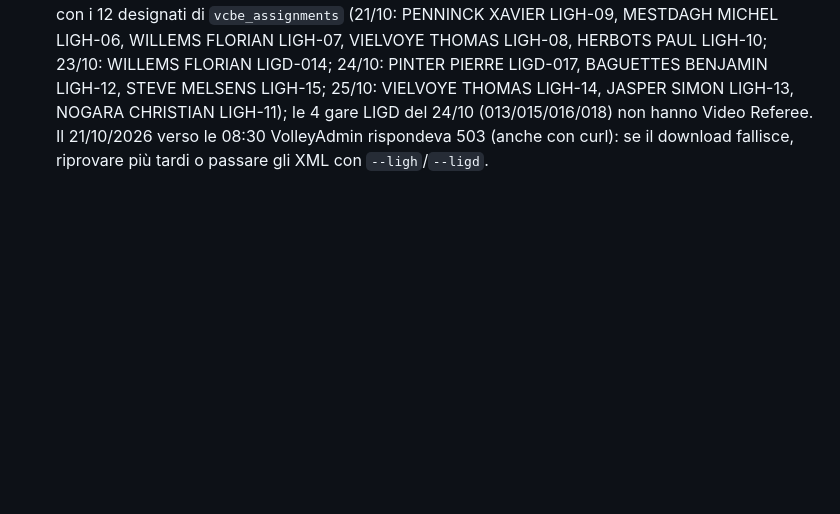
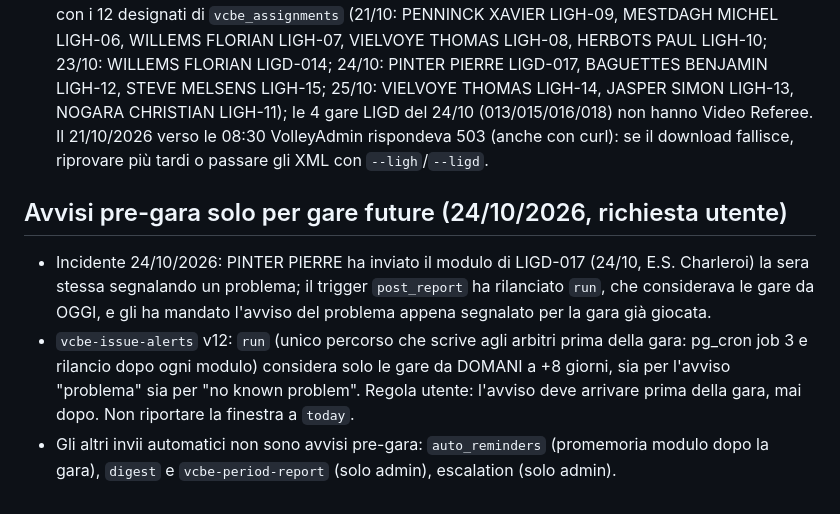
Before and after one commit to chrinogara/video-challenge-be, a Markdown page: CLAUDE.md, the part around the change. Drawn GitHub-style; blank space fills up the shorter version.

Commit message:
Docs: avvisi pre-gara solo per gare da domani (vcbe-issue-alerts v12) (#26)
Claude-Session: https://claude.ai/code/session_01PAmbsvvbSYZhTBhMszCT51

Co-authored-by: Claude <noreply@anthropic.com>

```diff
--- a/CLAUDE.md
+++ b/CLAUDE.md
@@ -106,3 +106,8 @@
 - Generatore nel repo: `tools/make_week_pdf.py` (Python 3 + reportlab, font DejaVu se presenti). `python3 tools/make_week_pdf.py --week <lunedì AAAA-MM-GG>` scarica il calendario pubblico LIGH/LIGD e scrive "Video arbitri Liga - settimana <inizio> - <fine> (provvisorio).pdf" con la colonna VIDEO "da comunicare". Con `--names file.txt` (una riga per gara, es. `LIGH-06: PINTER PIERRE`) riempie la colonna e il contatore e toglie "(provvisorio)" quando tutte le gare hanno un nome; `--ligh`/`--ligd` usano XML già scaricati, `--out` fissa il percorso, `--source` il testo della fonte. Stile uguale al PDF settimanale di Drive (intestazione blu, riepilogo, tabelle LIGH/LIGD).
 - Opzione `--final`: i nomi passati sono le designazioni ufficiali complete → le gare senza nome risultano «nessun designato», il riquadro diventa verde e il file perde «(provvisorio)». Flusso usato il 23/10/2026: query `select a.match_code, r.name from vcbe_assignments a left join vcbe_referees r on vcbe_name_key(r.name)=vcbe_name_key(a.video_referee) where a.match_date between <lunedì> and <domenica>` → file `CODICE: NOME` con la grafia di `vcbe_referees` (l'export scrive BAGUETTE BENJAMIN, MELSENS STEVE, SIMON JASPER) → `python3 tools/make_week_pdf.py --week <lunedì> --names file --final --source "tabella vcbe_assignments (export Aanduidingen VolleyAdmin), nomi come in vcbe_referees"`.
 - 20/10/2026: inviato all'utente il PDF provvisorio della settimana 19–25/10 (16 gare: 10 LIGH, 6 LIGD, 0 nomi noti). 23/10/2026: PDF definitivo «Video arbitri Liga - settimana 2026-10-19 - 2026-10-25.pdf» con i 12 designati di `vcbe_assignments` (21/10: PENNINCK XAVIER LIGH-09, MESTDAGH MICHEL LIGH-06, WILLEMS FLORIAN LIGH-07, VIELVOYE THOMAS LIGH-08, HERBOTS PAUL LIGH-10; 23/10: WILLEMS FLORIAN LIGD-014; 24/10: PINTER PIERRE LIGD-017, BAGUETTES BENJAMIN LIGH-12, STEVE MELSENS LIGH-15; 25/10: VIELVOYE THOMAS LIGH-14, JASPER SIMON LIGH-13, NOGARA CHRISTIAN LIGH-11); le 4 gare LIGD del 24/10 (013/015/016/018) non hanno Video Referee. Il 21/10/2026 verso le 08:30 VolleyAdmin rispondeva 503 (anche con curl): se il download fallisce, riprovare più tardi o passare gli XML con `--ligh`/`--ligd`.
+
+## Avvisi pre-gara solo per gare future (24/10/2026, richiesta utente)
+- Incidente 24/10/2026: PINTER PIERRE ha inviato il modulo di LIGD-017 (24/10, E.S. Charleroi) la sera stessa segnalando un problema; il trigger `post_report` ha rilanciato `run`, che considerava le gare da OGGI, e gli ha mandato l'avviso del problema appena segnalato per la gara già giocata.
+- `vcbe-issue-alerts` v12: `run` (unico percorso che scrive agli arbitri prima della gara: pg_cron job 3 e rilancio dopo ogni modulo) considera solo le gare da DOMANI a +8 giorni, sia per l'avviso "problema" sia per "no known problem". Regola utente: l'avviso deve arrivare prima della gara, mai dopo. Non riportare la finestra a `today`.
+- Gli altri invii automatici non sono avvisi pre-gara: `auto_reminders` (promemoria modulo dopo la gara), `digest` e `vcbe-period-report` (solo admin), escalation (solo admin).
```
